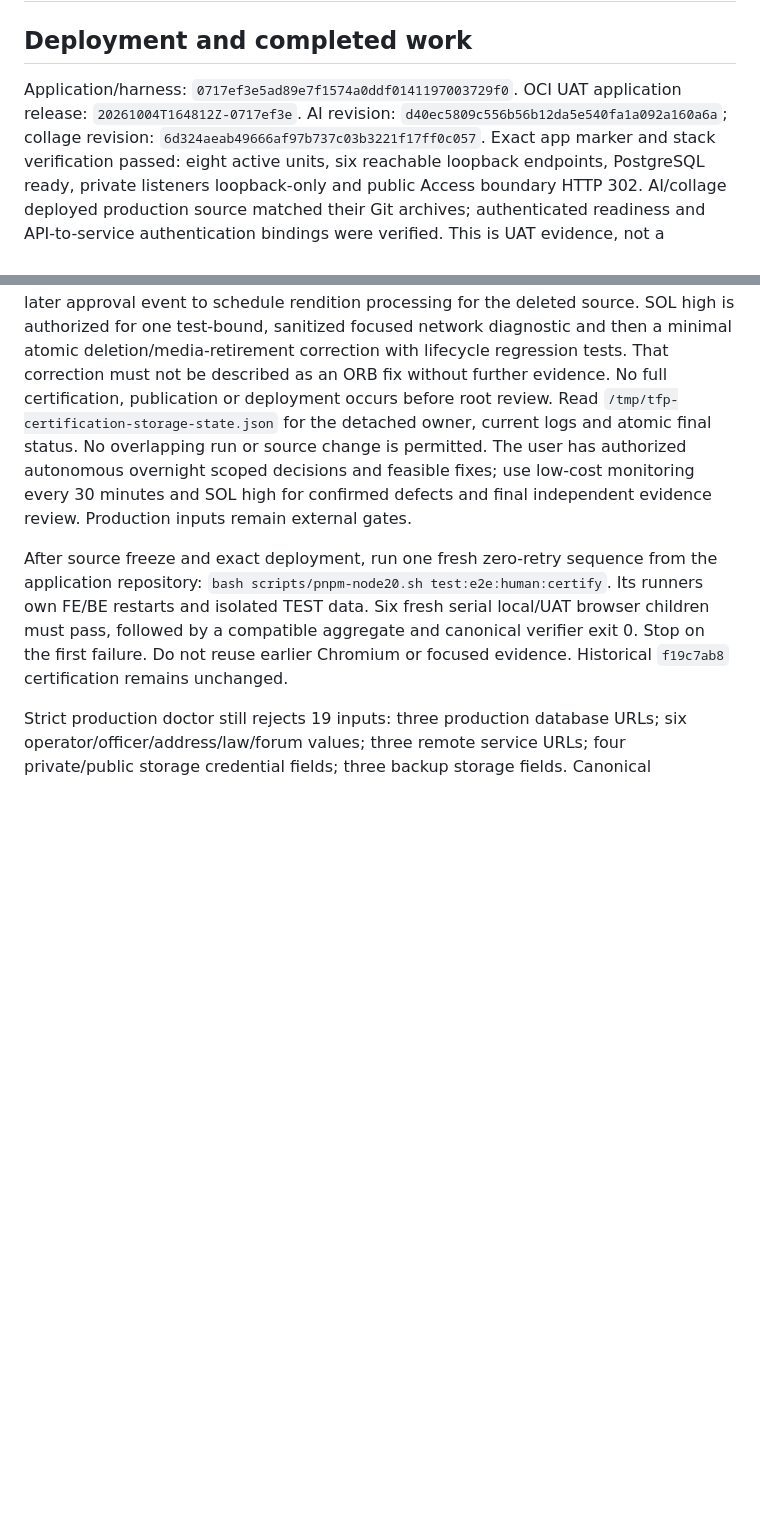
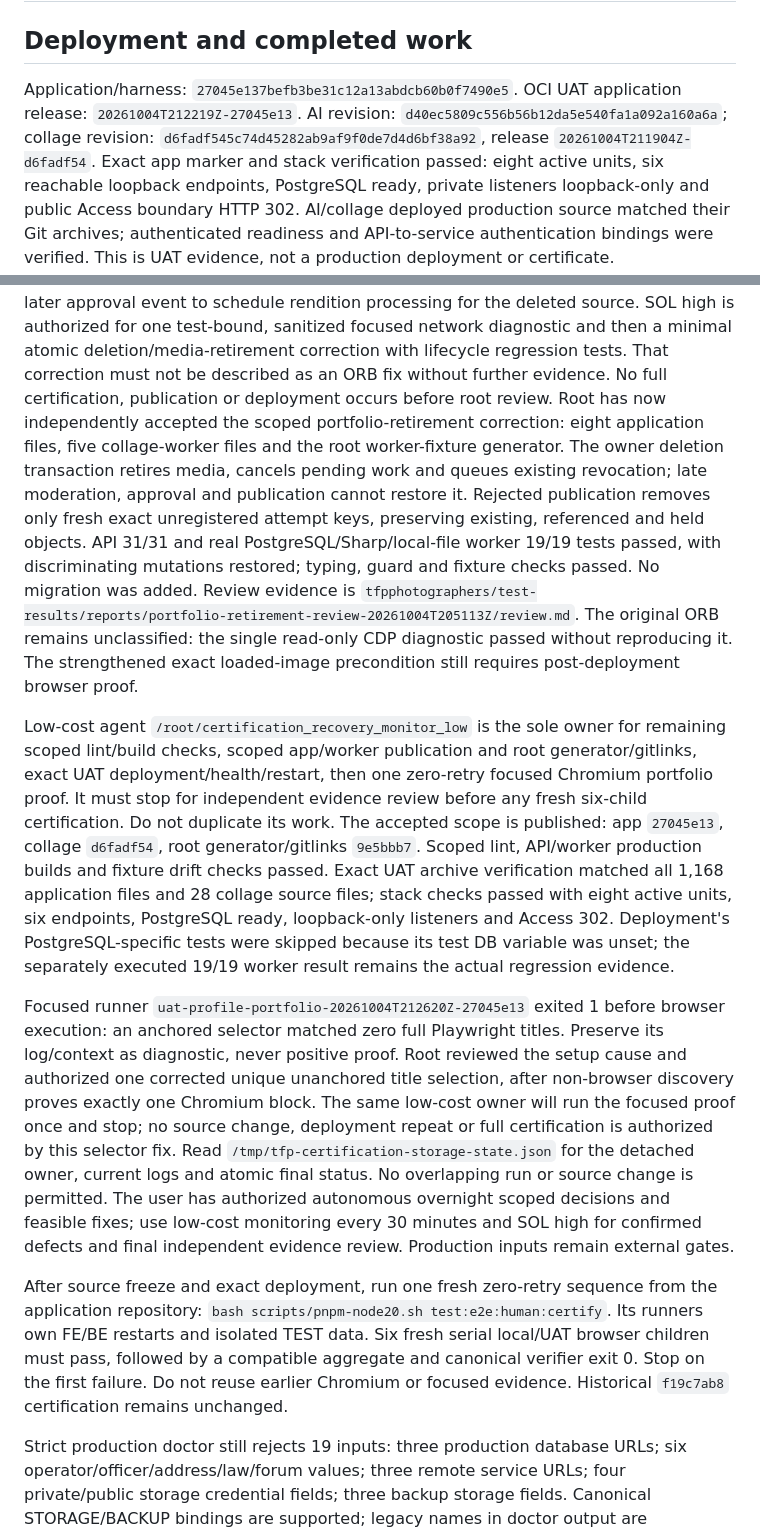
Before and after one commit to mrgauravgupt/tfp-main-orchestator, a Markdown page: docs/operations/CREDENTIAL_FREE_RELEASE_CHECKPOINT.md, 2 parts joined by grey strips. Drawn GitHub-style; blank space fills up the shorter version.

Commit message:
docs(release): record portfolio deployment and proof checkpoint

```diff
--- a/docs/operations/CREDENTIAL_FREE_RELEASE_CHECKPOINT.md
+++ b/docs/operations/CREDENTIAL_FREE_RELEASE_CHECKPOINT.md
@@ -2,10 +2,11 @@
 
 ## Deployment and completed work
 
-Application/harness: `0717ef3e5ad89e7f1574a0ddf0141197003729f0`.
-OCI UAT application release: `20261004T164812Z-0717ef3e`.
+Application/harness: `27045e137befb3be31c12a13abdcb60b0f7490e5`.
+OCI UAT application release: `20261004T212219Z-27045e13`.
 AI revision: `d40ec5809c556b56b12da5e540fa1a092a160a6a`;
-collage revision: `6d324aeab49666af97b737c03b3221f17ff0c057`.
+collage revision: `d6fadf545c74d45282ab9af9f0de7d4d6bf38a92`, release
+`20261004T211904Z-d6fadf54`.
 Exact app marker and stack verification passed: eight active units, six reachable
 loopback endpoints, PostgreSQL ready, private listeners loopback-only and public
 Access boundary HTTP 302. AI/collage deployed production source matched their Git
@@ -153,6 +154,41 @@ for one test-bound, sanitized focused network diagnostic and then a minimal
 atomic deletion/media-retirement correction with lifecycle regression tests.
 That correction must not be described as an ORB fix without further evidence.
 No full certification, publication or deployment occurs before root review.
+Root has now independently accepted the scoped portfolio-retirement correction:
+eight application files, five collage-worker files and the root worker-fixture
+generator. The owner deletion transaction retires media, cancels pending work
+and queues existing revocation; late moderation, approval and publication cannot
+restore it. Rejected publication removes only fresh exact unregistered attempt
+keys, preserving existing, referenced and held objects. API 31/31 and real
+PostgreSQL/Sharp/local-file worker 19/19 tests passed, with discriminating
+mutations restored; typing, guard and fixture checks passed. No migration was
+added. Review evidence is
+`tfpphotographers/test-results/reports/portfolio-retirement-review-20261004T205113Z/review.md`.
+The original ORB remains unclassified: the single read-only CDP diagnostic passed
+without reproducing it. The strengthened exact loaded-image precondition still
+requires post-deployment browser proof.
+
+Low-cost agent `/root/certification_recovery_monitor_low` is the sole owner for
+remaining scoped lint/build checks, scoped app/worker publication and root
+generator/gitlinks, exact UAT deployment/health/restart, then one zero-retry
+focused Chromium portfolio proof. It must stop for independent evidence review
+before any fresh six-child certification. Do not duplicate its work.
+The accepted scope is published: app `27045e13`, collage `d6fadf54`, root
+generator/gitlinks `9e5bbb7`. Scoped lint, API/worker production builds and
+fixture drift checks passed. Exact UAT archive verification matched all 1,168
+application files and 28 collage source files; stack checks passed with eight
+active units, six endpoints, PostgreSQL ready, loopback-only listeners and Access
+302. Deployment's PostgreSQL-specific tests were skipped because its test DB
+variable was unset; the separately executed 19/19 worker result remains the
+actual regression evidence.
+
+Focused runner `uat-profile-portfolio-20261004T212620Z-27045e13` exited 1 before
+browser execution: an anchored selector matched zero full Playwright titles.
+Preserve its log/context as diagnostic, never positive proof. Root reviewed the
+setup cause and authorized one corrected unique unanchored title selection,
+after non-browser discovery proves exactly one Chromium block. The same
+low-cost owner will run the focused proof once and stop; no source change,
+deployment repeat or full certification is authorized by this selector fix.
 Read `/tmp/tfp-certification-storage-state.json` for the detached owner, current
 logs and atomic final status. No overlapping run or source change is permitted.
 The user has authorized autonomous overnight scoped decisions and feasible fixes;
```
Also changed, not shown: AGENTS.md (+10 -3 lines), MEMORY.md (+10 -2 lines).
